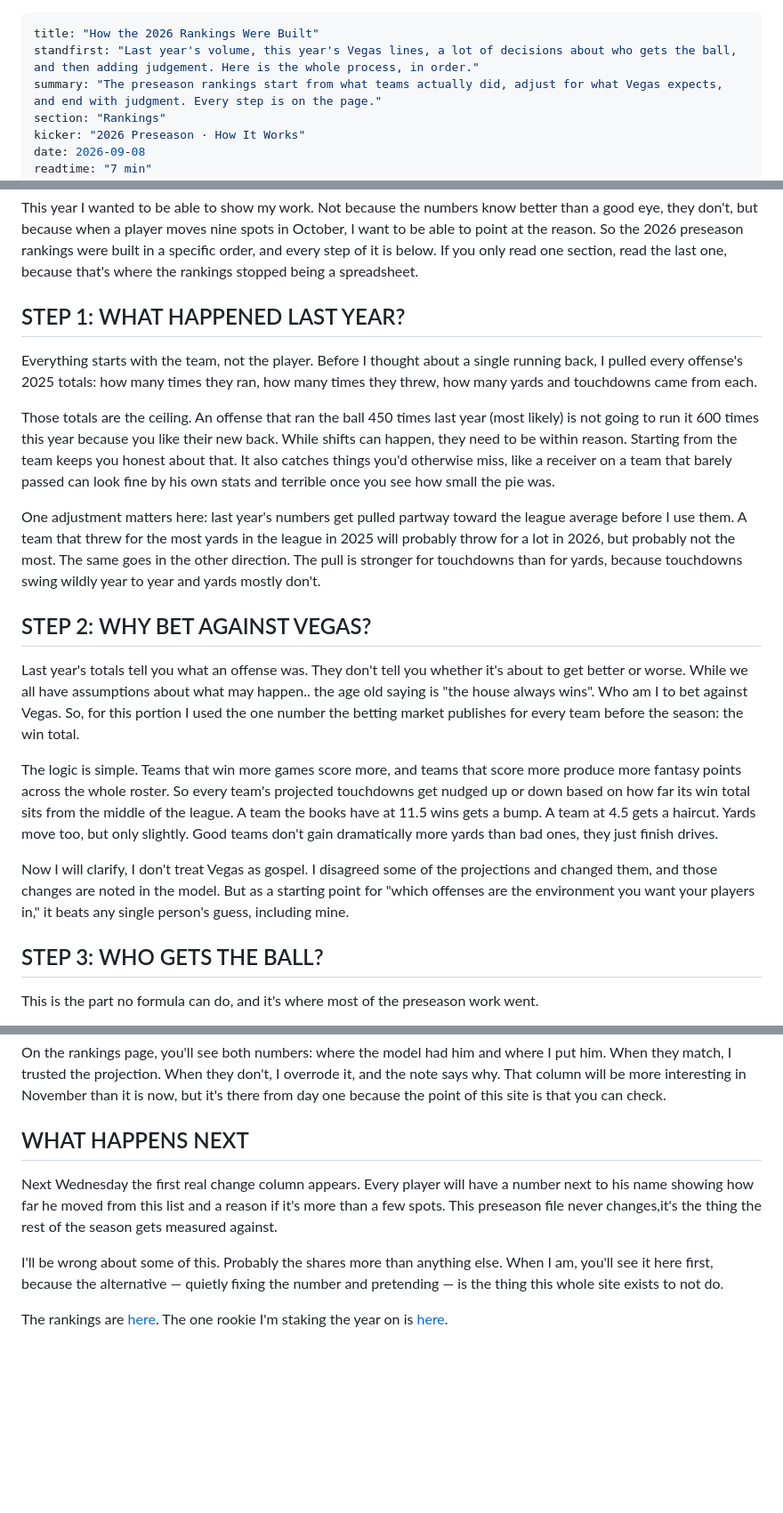
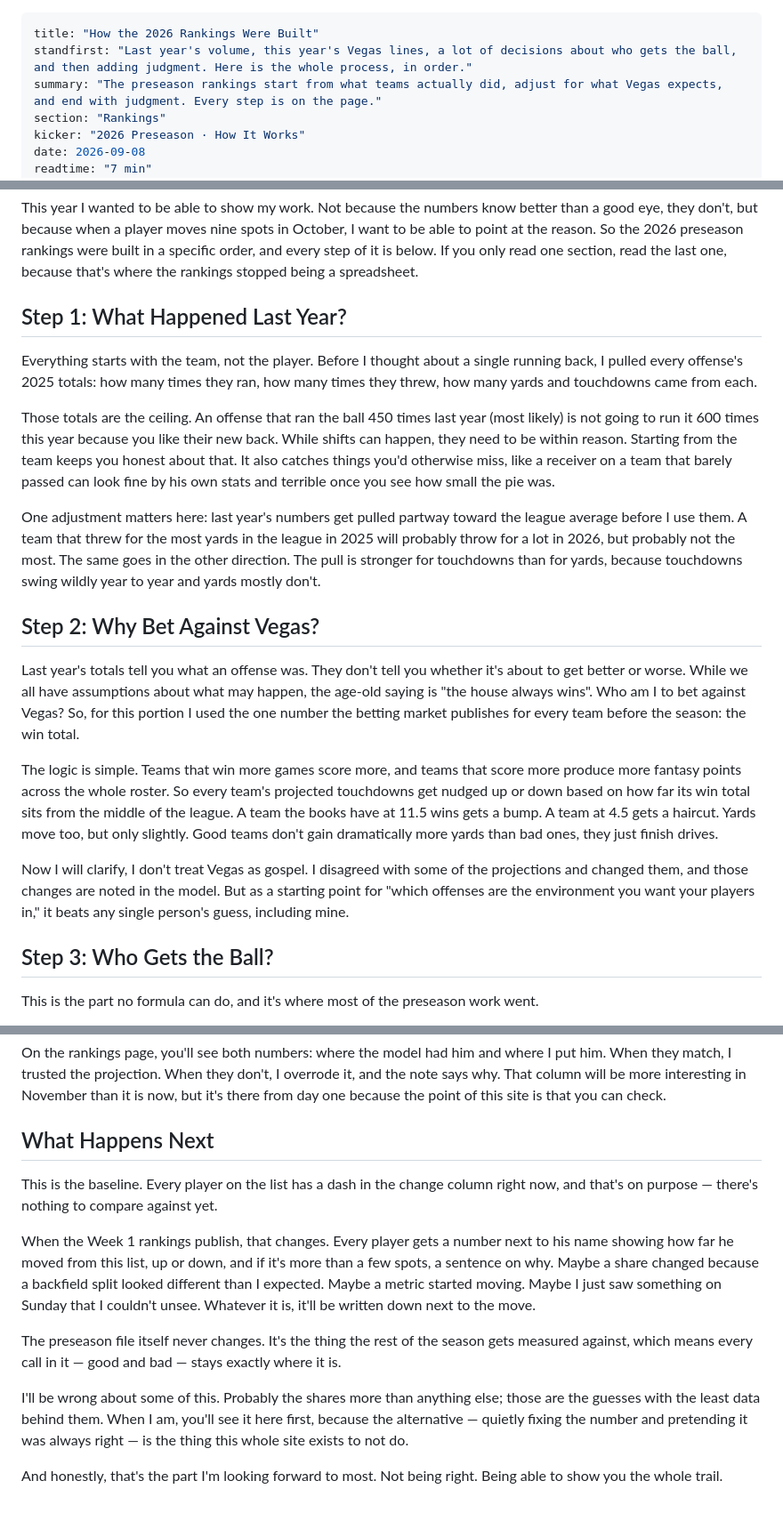
Before and after one commit to costa-a-2/site, a Markdown page: src/articles/how-the-2026-rankings-were-built.md, 3 parts joined by grey strips. Shown at 89% size. Drawn GitHub-style; blank space fills up the shorter version.

```diff
--- a/src/articles/how-the-2026-rankings-were-built.md
+++ b/src/articles/how-the-2026-rankings-were-built.md
@@ -1,6 +1,6 @@
 ---
 title: "How the 2026 Rankings Were Built"
-standfirst: "Last year's volume, this year's Vegas lines, a lot of decisions about who gets the ball, and then adding judgement. Here is the whole process, in order."
+standfirst: "Last year's volume, this year's Vegas lines, a lot of decisions about who gets the ball, and then adding judgment. Here is the whole process, in order."
 summary: "The preseason rankings start from what teams actually did, adjust for what Vegas expects, and end with judgment. Every step is on the page."
 section: "Rankings"
 kicker: "2026 Preseason · How It Works"
@@ -15,7 +15,7 @@ Most rankings you'll read this week were made the same way: someone who watches
 
 This year I wanted to be able to show my work. Not because the numbers know better than a good eye, they don't, but because when a player moves nine spots in October, I want to be able to point at the reason. So the 2026 preseason rankings were built in a specific order, and every step of it is below. If you only read one section, read the last one, because that's where the rankings stopped being a spreadsheet.
 
-## STEP 1: WHAT HAPPENED LAST YEAR?
+## Step 1: What Happened Last Year?
 
 Everything starts with the team, not the player. Before I thought about a single running back, I pulled every offense's 2025 totals: how many times they ran, how many times they threw, how many yards and touchdowns came from each.
 
@@ -23,15 +23,15 @@ Those totals are the ceiling. An offense that ran the ball 450 times last year (
 
 One adjustment matters here: last year's numbers get pulled partway toward the league average before I use them. A team that threw for the most yards in the league in 2025 will probably throw for a lot in 2026, but probably not the most. The same goes in the other direction. The pull is stronger for touchdowns than for yards, because touchdowns swing wildly year to year and yards mostly don't.
 
-## STEP 2: WHY BET AGAINST VEGAS?
+## Step 2: Why Bet Against Vegas?
 
-Last year's totals tell you what an offense was. They don't tell you whether it's about to get better or worse. While we all have assumptions about what may happen.. the age old saying is "the house always wins". Who am I to bet against Vegas. So, for this portion I used the one number the betting market publishes for every team before the season: the win total.
+Last year's totals tell you what an offense was. They don't tell you whether it's about to get better or worse. While we all have assumptions about what may happen, the age-old saying is "the house always wins". Who am I to bet against Vegas? So, for this portion I used the one number the betting market publishes for every team before the season: the win total.
 
 The logic is simple. Teams that win more games score more, and teams that score more produce more fantasy points across the whole roster. So every team's projected touchdowns get nudged up or down based on how far its win total sits from the middle of the league. A team the books have at 11.5 wins gets a bump. A team at 4.5 gets a haircut. Yards move too, but only slightly. Good teams don't gain dramatically more yards than bad ones, they just finish drives.
 
-Now I will clarify, I don't treat Vegas as gospel. I disagreed some of the projections and changed them, and those changes are noted in the model. But as a starting point for "which offenses are the environment you want your players in," it beats any single person's guess, including mine.
+Now I will clarify, I don't treat Vegas as gospel. I disagreed with some of the projections and changed them, and those changes are noted in the model. But as a starting point for "which offenses are the environment you want your players in," it beats any single person's guess, including mine.
 
-## STEP 3: WHO GETS THE BALL?
+## Step 3: Who Gets the Ball?
 
 This is the part no formula can do, and it's where most of the preseason work went.
 
@@ -67,10 +67,14 @@ The second reason is that the model doesn't watch film, doesn't know a coach's t
 
 On the rankings page, you'll see both numbers: where the model had him and where I put him. When they match, I trusted the projection. When they don't, I overrode it, and the note says why. That column will be more interesting in November than it is now, but it's there from day one because the point of this site is that you can check.
 
-## WHAT HAPPENS NEXT
+## What Happens Next
 
-Next Wednesday the first real change column appears. Every player will have a number next to his name showing how far he moved from this list and a reason if it's more than a few spots. This preseason file never changes,it's the thing the rest of the season gets measured against.
+This is the baseline. Every player on the list has a dash in the change column right now, and that's on purpose — there's nothing to compare against yet.
 
-I'll be wrong about some of this. Probably the shares more than anything else. When I am, you'll see it here first, because the alternative — quietly fixing the number and pretending — is the thing this whole site exists to not do.
+When the Week 1 rankings publish, that changes. Every player gets a number next to his name showing how far he moved from this list, up or down, and if it's more than a few spots, a sentence on why. Maybe a share changed because a backfield split looked different than I expected. Maybe a metric started moving. Maybe I just saw something on Sunday that I couldn't unsee. Whatever it is, it'll be written down next to the move.
 
-The rankings are [here](/rankings/). The one rookie I'm staking the year on is [here](/flag-plant/).
+The preseason file itself never changes. It's the thing the rest of the season gets measured against, which means every call in it — good and bad — stays exactly where it is.
+
+I'll be wrong about some of this. Probably the shares more than anything else; those are the guesses with the least data behind them. When I am, you'll see it here first, because the alternative — quietly fixing the number and pretending it was always right — is the thing this whole site exists to not do.
+
+And honestly, that's the part I'm looking forward to most. Not being right. Being able to show you the whole trail.
```
Also changed, not shown: other parts of src/articles/how-the-2026-rankings-were-built.md (+2 -2 lines).
